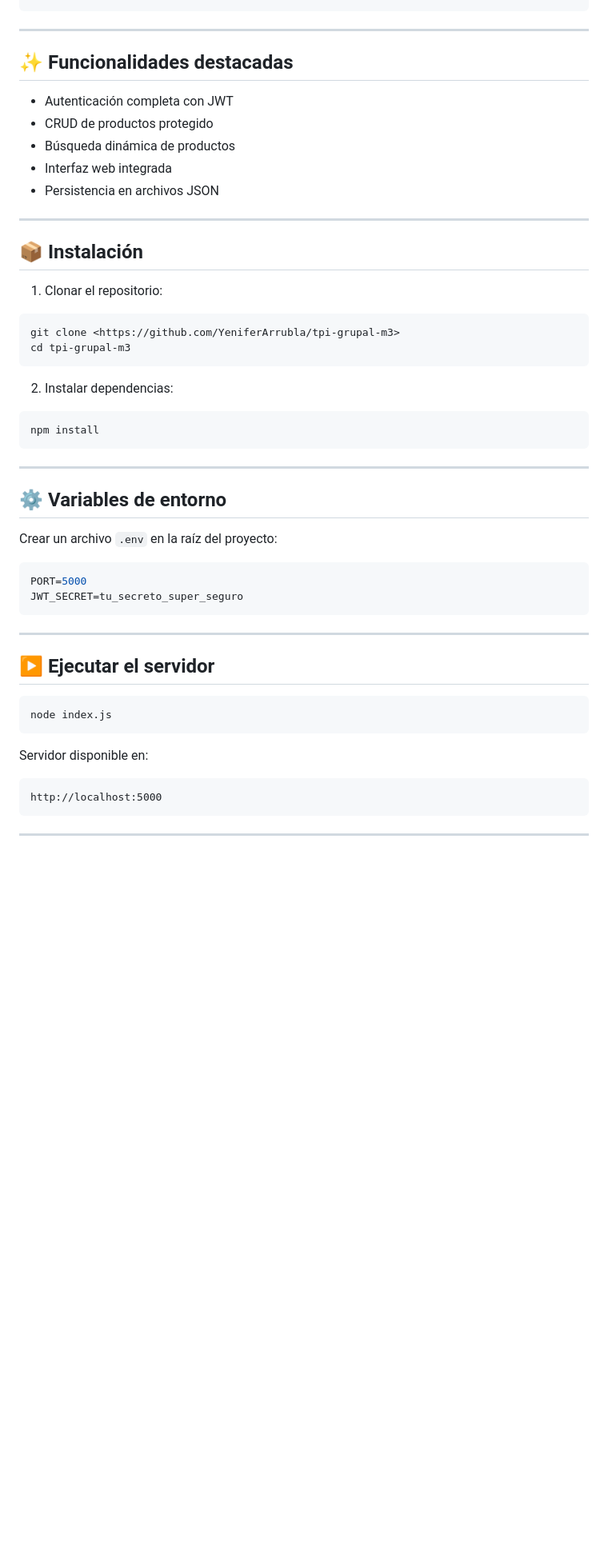
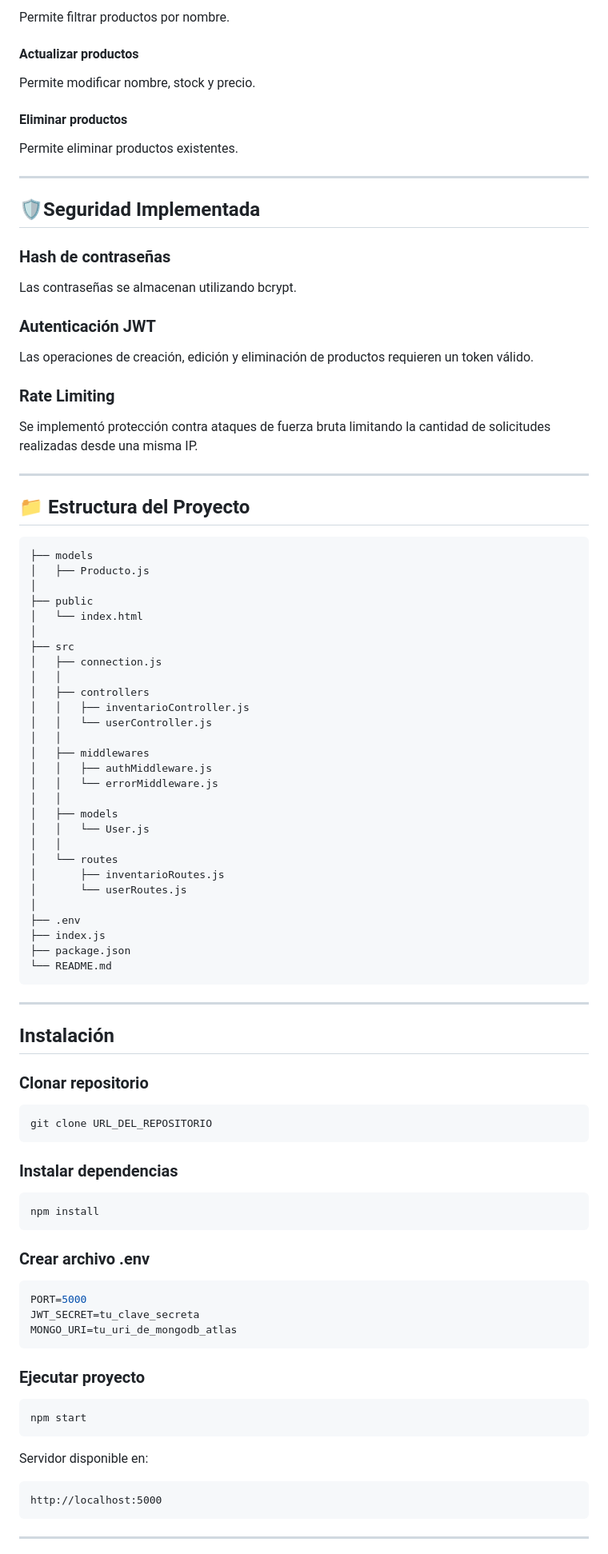
Before and after one commit to YeniferArrubla/tpi-grupal-m3, a Markdown page: README.md, the part around one of its changes. Shown at 80% size. Rendered like a GitHub page; blank space fills up the shorter version.

Commit message:
Modificación al README

````diff
--- a/README.md
+++ b/README.md
@@ -35,54 +73,97 @@ https://tpi-grupal-m3.onrender.com/
+Permite filtrar productos por nombre.
+
+#### Actualizar productos
+
+Permite modificar nombre, stock y precio.
+
+#### Eliminar productos
+
+Permite eliminar productos existentes.
+
+---
+
+## 🛡️Seguridad Implementada
+
+### Hash de contraseñas
+
+Las contraseñas se almacenan utilizando bcrypt.
+
+### Autenticación JWT
+
+Las operaciones de creación, edición y eliminación de productos requieren un token válido.
+
+### Rate Limiting
+
+Se implementó protección contra ataques de fuerza bruta limitando la cantidad de solicitudes realizadas desde una misma IP.
+
+---
+
+## 📁 Estructura del Proyecto
+
+```plaintext
+├── models
+│   ├── Producto.js
+│
+├── public
+│   └── index.html
+│
+├── src
+│   ├── connection.js
+│   │
+│   ├── controllers
+│   │   ├── inventarioController.js
+│   │   └── userController.js
+│   │
+│   ├── middlewares
+│   │   ├── authMiddleware.js
+│   │   └── errorMiddleware.js
+│   │
+│   ├── models
+│   │   └── User.js
+│   │
+│   └── routes
+│       ├── inventarioRoutes.js
+│       └── userRoutes.js
+│
+├── .env
+├── index.js
+├── package.json
+└── README.md
 ```
 
 ---
 
-## ✨ Funcionalidades destacadas
+## Instalación
 
-- Autenticación completa con JWT
-- CRUD de productos protegido
-- Búsqueda dinámica de productos
-- Interfaz web integrada
-- Persistencia en archivos JSON
-
----
-
-## 📦 Instalación
-
-1. Clonar el repositorio:
+### Clonar repositorio
 
 ```bash
-git clone <https://github.com/YeniferArrubla/tpi-grupal-m3>
-cd tpi-grupal-m3
+git clone URL_DEL_REPOSITORIO
 ```
 
-2. Instalar dependencias:
+### Instalar dependencias
 
 ```bash
 npm install
 ```
 
----
-
-## ⚙️ Variables de entorno
-
-Crear un archivo `.env` en la raíz del proyecto:
+### Crear archivo .env
 
 ```env
 PORT=5000
-JWT_SECRET=tu_secreto_super_seguro
+JWT_SECRET=tu_clave_secreta
+MONGO_URI=tu_uri_de_mongodb_atlas
 ```
 
----
-
-## ▶️ Ejecutar el servidor
+### Ejecutar proyecto
 
 ```bash
-node index.js
+npm start
 ```
 
 Servidor disponible en:
 
-```
+```text
 http://localhost:5000
 ```
 
````
Also changed, not shown: other parts of README.md (+136 -113 lines).
